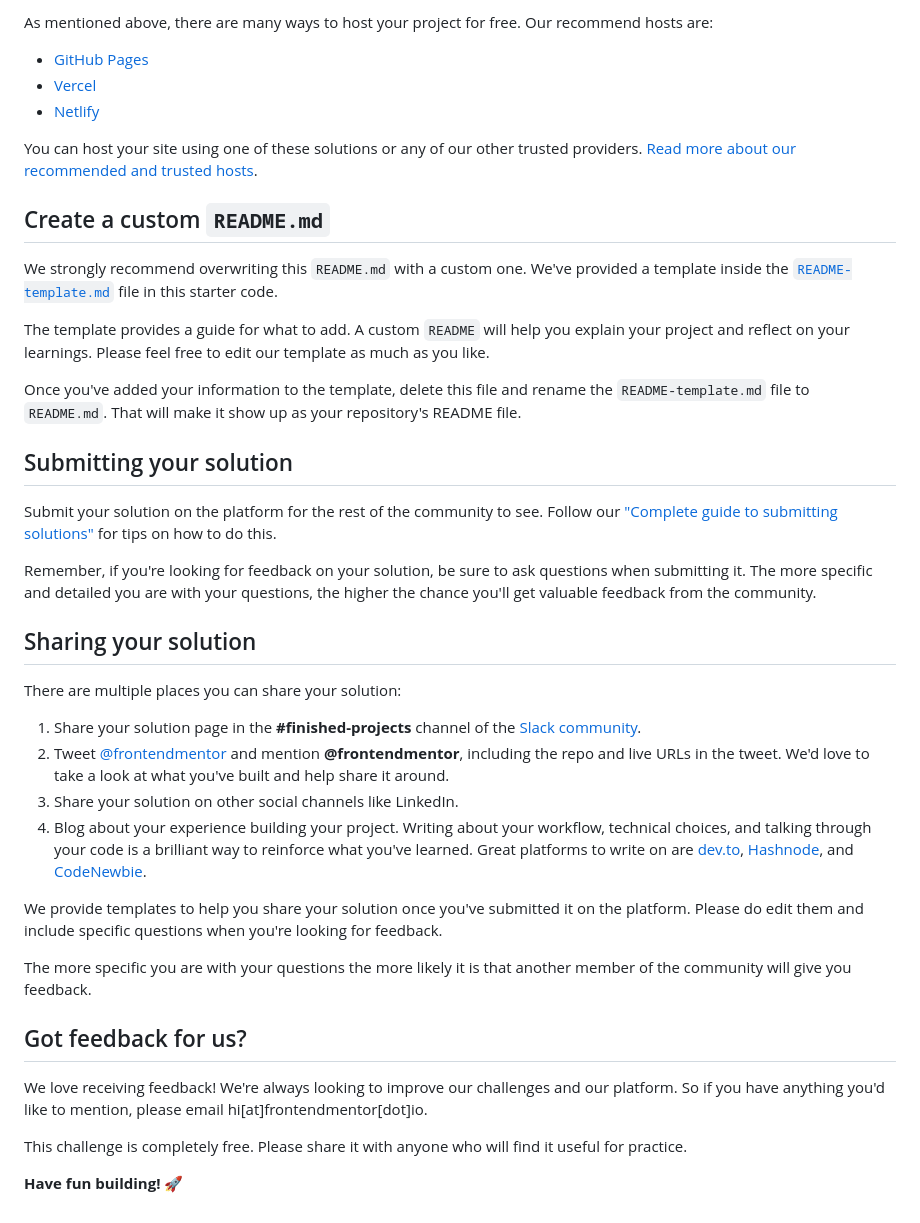
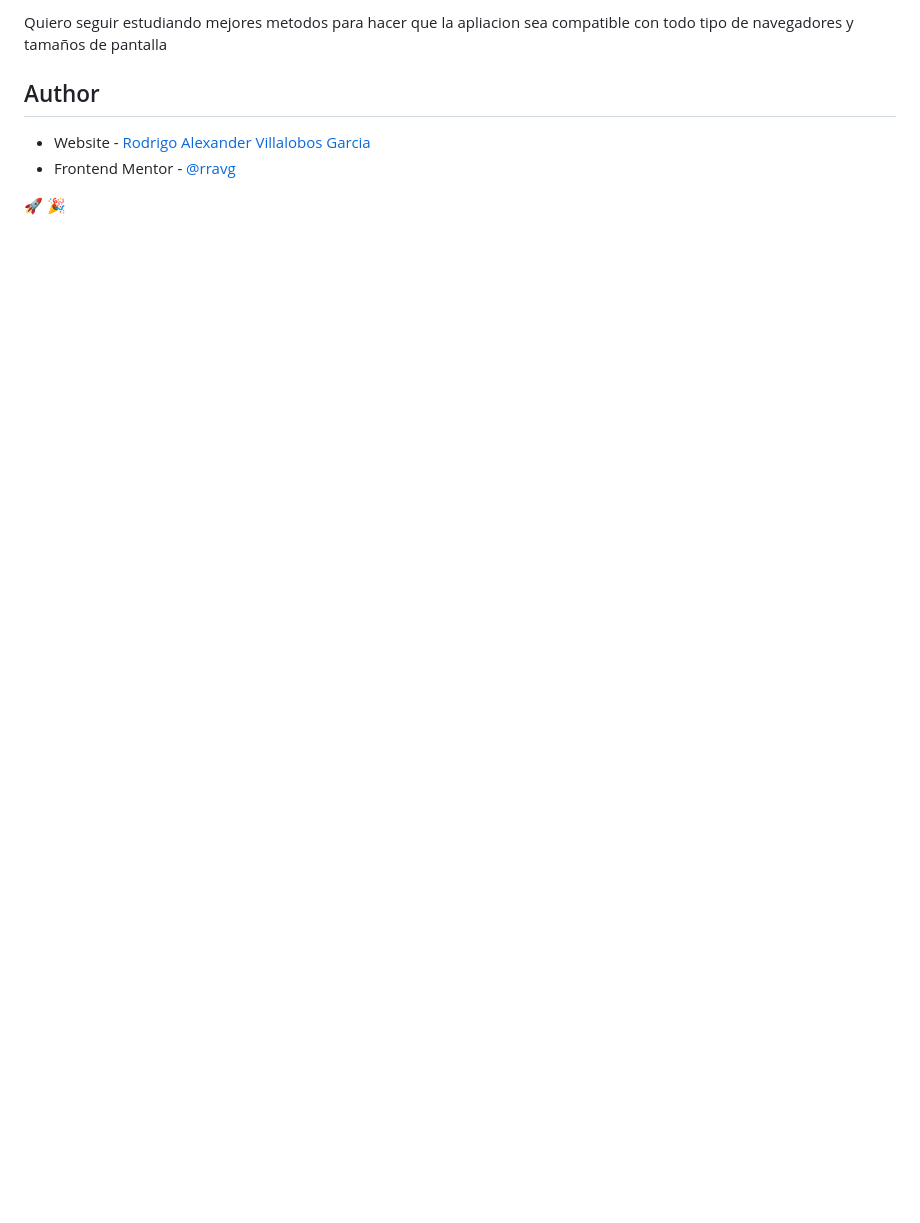
Before and after one commit to Rravg/Tip-calculator-app, a Markdown page: README.md, the part around the change printed below. GitHub-like rendering; blank space fills up the shorter version.

```diff
--- a/README.md
+++ b/README.md
@@ -51,43 +59,10 @@ Feel free to use any workflow that you feel comfortable with. Below is a suggest
 
-As mentioned above, there are many ways to host your project for free. Our recommend hosts are:
+Quiero seguir estudiando mejores metodos para hacer que la apliacion sea compatible con todo tipo de navegadores y tamaños de pantalla
 
-- [GitHub Pages](https://pages.github.com/)
-- [Vercel](https://vercel.com/)
-- [Netlify](https://www.netlify.com/)
 
-You can host your site using one of these solutions or any of our other trusted providers. [Read more about our recommended and trusted hosts](https://medium.com/frontend-mentor/frontend-mentor-trusted-hosting-providers-bf000dfebe).
+## Author
 
-## Create a custom `README.md`
+- Website - [Rodrigo Alexander Villalobos Garcia](https://www.your-site.com)
+- Frontend Mentor - [@rravg](https://www.frontendmentor.io/profile/Rravg)
 
-We strongly recommend overwriting this `README.md` with a custom one. We've provided a template inside the [`README-template.md`](./README-template.md) file in this starter code.
-
-The template provides a guide for what to add. A custom `README` will help you explain your project and reflect on your learnings. Please feel free to edit our template as much as you like.
-
-Once you've added your information to the template, delete this file and rename the `README-template.md` file to `README.md`. That will make it show up as your repository's README file.
-
-## Submitting your solution
-
-Submit your solution on the platform for the rest of the community to see. Follow our ["Complete guide to submitting solutions"](https://medium.com/frontend-mentor/a-complete-guide-to-submitting-solutions-on-frontend-mentor-ac6384162248) for tips on how to do this.
-
-Remember, if you're looking for feedback on your solution, be sure to ask questions when submitting it. The more specific and detailed you are with your questions, the higher the chance you'll get valuable feedback from the community.
-
-## Sharing your solution
-
-There are multiple places you can share your solution:
-
-1. Share your solution page in the **#finished-projects** channel of the [Slack community](https://www.frontendmentor.io/slack).
-2. Tweet [@frontendmentor](https://twitter.com/frontendmentor) and mention **@frontendmentor**, including the repo and live URLs in the tweet. We'd love to take a look at what you've built and help share it around.
-3. Share your solution on other social channels like LinkedIn.
-4. Blog about your experience building your project. Writing about your workflow, technical choices, and talking through your code is a brilliant way to reinforce what you've learned. Great platforms to write on are [dev.to](https://dev.to/), [Hashnode](https://hashnode.com/), and [CodeNewbie](https://community.codenewbie.org/).
-
-We provide templates to help you share your solution once you've submitted it on the platform. Please do edit them and include specific questions when you're looking for feedback.
-
-The more specific you are with your questions the more likely it is that another member of the community will give you feedback.
-
-## Got feedback for us?
-
-We love receiving feedback! We're always looking to improve our challenges and our platform. So if you have anything you'd like to mention, please email hi[at]frontendmentor[dot]io.
-
-This challenge is completely free. Please share it with anyone who will find it useful for practice.
-
-**Have fun building!** 🚀
+ 🚀 🎉
```
Also changed, not shown: other parts of README.md (+36 -28 lines), README-template.md (deleted, +0 -112 lines), resources/screenshot.png (added).
